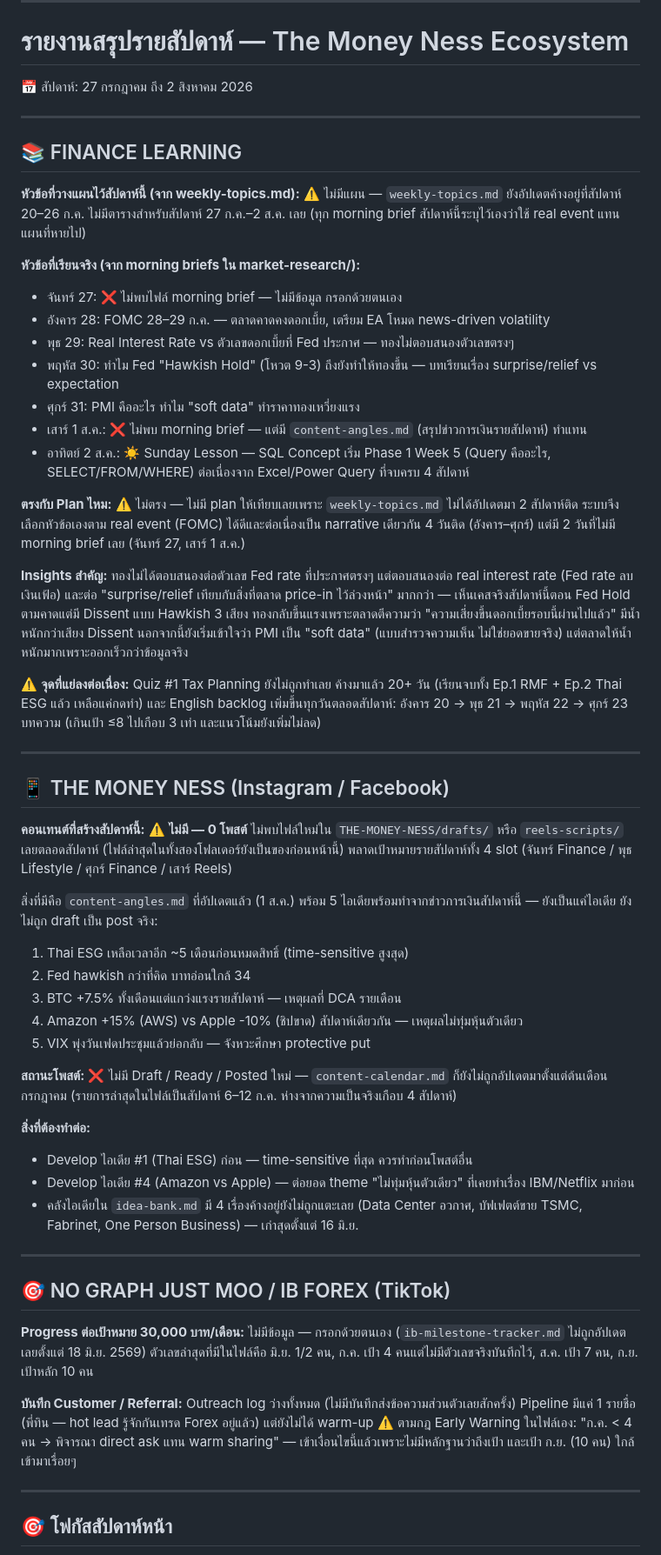
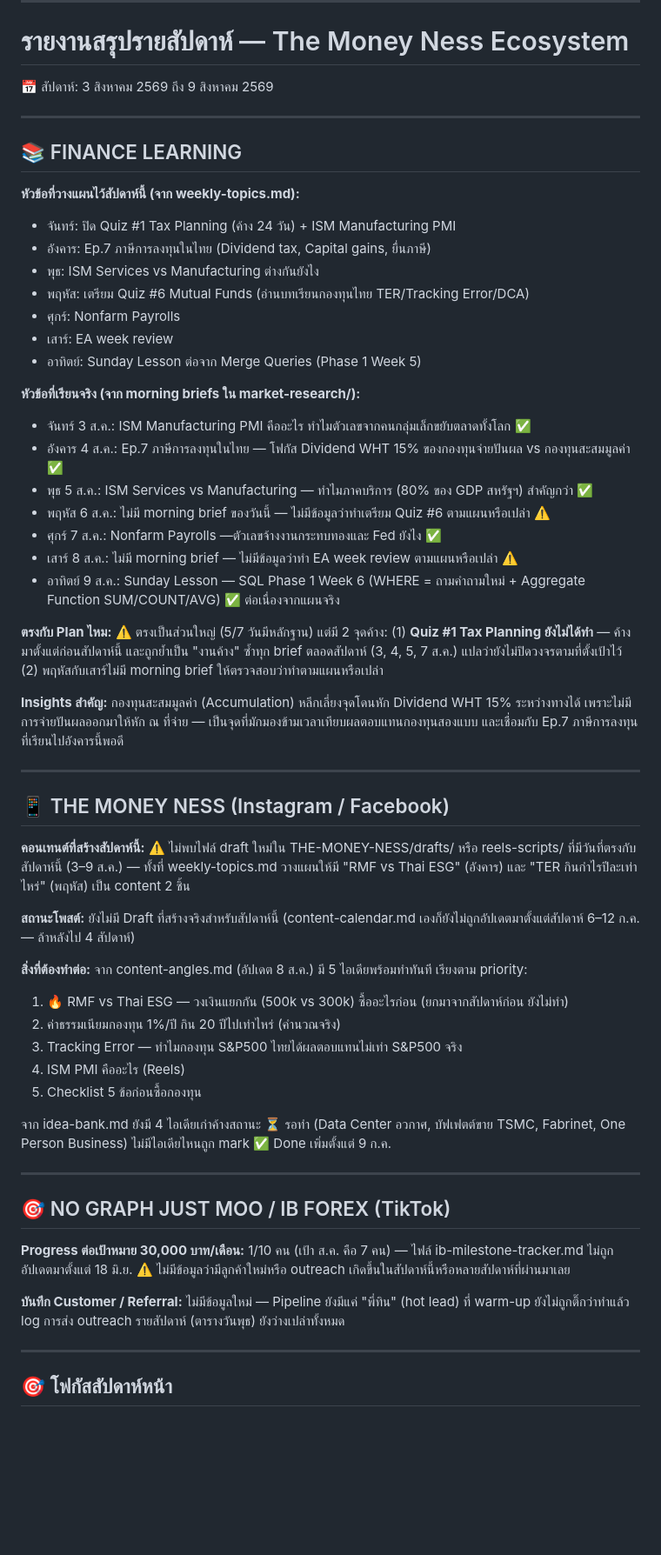
Before and after one commit to nestapitchayut2-cloud/money-ness-dashboard, a Markdown page: content/briefs/weekly-report-latest.md, the part around one of its changes. Shown at 87% size. Drawn GitHub-style; blank space fills up the shorter version.

Commit message:
update: weekly report 2026-08-09

```diff
--- a/content/briefs/weekly-report-latest.md
+++ b/content/briefs/weekly-report-latest.md
@@ -1,62 +1,64 @@
 ---
 # รายงานสรุปรายสัปดาห์ — The Money Ness Ecosystem
-📅 สัปดาห์: 27 กรกฎาคม ถึง 2 สิงหาคม 2026
+📅 สัปดาห์: 3 สิงหาคม 2569 ถึง 9 สิงหาคม 2569
 
 ---
 
 ## 📚 FINANCE LEARNING
 
 **หัวข้อที่วางแผนไว้สัปดาห์นี้ (จาก weekly-topics.md):**
-⚠️ ไม่มีแผน — `weekly-topics.md` ยังอัปเดตค้างอยู่ที่สัปดาห์ 20–26 ก.ค. ไม่มีตารางสำหรับสัปดาห์ 27 ก.ค.–2 ส.ค. เลย (ทุก morning brief สัปดาห์นี้ระบุไว้เองว่าใช้ real event แทนแผนที่หายไป)
+- จันทร์: ปิด Quiz #1 Tax Planning (ค้าง 24 วัน) + ISM Manufacturing PMI
+- อังคาร: Ep.7 ภาษีการลงทุนในไทย (Dividend tax, Capital gains, ยื่นภาษี)
+- พุธ: ISM Services vs Manufacturing ต่างกันยังไง
+- พฤหัส: เตรียม Quiz #6 Mutual Funds (อ่านบทเรียนกองทุนไทย TER/Tracking Error/DCA)
+- ศุกร์: Nonfarm Payrolls
+- เสาร์: EA week review
+- อาทิตย์: Sunday Lesson ต่อจาก Merge Queries (Phase 1 Week 5)
 
 **หัวข้อที่เรียนจริง (จาก morning briefs ใน market-research/):**
-- จันทร์ 27: ❌ ไม่พบไฟล์ morning brief — ไม่มีข้อมูล กรอกด้วยตนเอง
-- อังคาร 28: FOMC 28–29 ก.ค. — ตลาดคาดคงดอกเบี้ย, เตรียม EA โหมด news-driven volatility
-- พุธ 29: Real Interest Rate vs ตัวเลขดอกเบี้ยที่ Fed ประกาศ — ทองไม่ตอบสนองตัวเลขตรงๆ
-- พฤหัส 30: ทำไม Fed "Hawkish Hold" (โหวต 9-3) ถึงยังทำให้ทองขึ้น — บทเรียนเรื่อง surprise/relief vs expectation
-- ศุกร์ 31: PMI คืออะไร ทำไม "soft data" ทำราคาทองเหวี่ยงแรง
-- เสาร์ 1 ส.ค.: ❌ ไม่พบ morning brief — แต่มี `content-angles.md` (สรุปข่าวการเงินรายสัปดาห์) ทำแทน
-- อาทิตย์ 2 ส.ค.: ☀️ Sunday Lesson — SQL Concept เริ่ม Phase 1 Week 5 (Query คืออะไร, SELECT/FROM/WHERE) ต่อเนื่องจาก Excel/Power Query ที่จบครบ 4 สัปดาห์
+- จันทร์ 3 ส.ค.: ISM Manufacturing PMI คืออะไร ทำไมตัวเลขจากคนกลุ่มเล็กขยับตลาดทั้งโลก ✅
+- อังคาร 4 ส.ค.: Ep.7 ภาษีการลงทุนในไทย — โฟกัส Dividend WHT 15% ของกองทุนจ่ายปันผล vs กองทุนสะสมมูลค่า ✅
+- พุธ 5 ส.ค.: ISM Services vs Manufacturing — ทำไมภาคบริการ (80% ของ GDP สหรัฐฯ) สำคัญกว่า ✅
+- พฤหัส 6 ส.ค.: ไม่มี morning brief ของวันนี้ — ไม่มีข้อมูลว่าทำเตรียม Quiz #6 ตามแผนหรือเปล่า ⚠️
+- ศุกร์ 7 ส.ค.: Nonfarm Payrolls —ตัวเลขจ้างงานกระทบทองและ Fed ยังไง ✅
+- เสาร์ 8 ส.ค.: ไม่มี morning brief — ไม่มีข้อมูลว่าทำ EA week review ตามแผนหรือเปล่า ⚠️
+- อาทิตย์ 9 ส.ค.: Sunday Lesson — SQL Phase 1 Week 6 (WHERE = ถามคำถามใหม่ + Aggregate Function SUM/COUNT/AVG) ✅ ต่อเนื่องจากแผนจริง
 
 **ตรงกับ Plan ไหม:**
-⚠️ ไม่ตรง — ไม่มี plan ให้เทียบเลยเพราะ `weekly-topics.md` ไม่ได้อัปเดตมา 2 สัปดาห์ติด ระบบจึงเลือกหัวข้อเองตาม real event (FOMC) ได้ดีและต่อเนื่องเป็น narrative เดียวกัน 4 วันติด (อังคาร–ศุกร์) แต่มี 2 วันที่ไม่มี morning brief เลย (จันทร์ 27, เสาร์ 1 ส.ค.)
+⚠️ ตรงเป็นส่วนใหญ่ (5/7 วันมีหลักฐาน) แต่มี 2 จุดค้าง: (1) **Quiz #1 Tax Planning ยังไม่ได้ทำ** — ค้างมาตั้งแต่ก่อนสัปดาห์นี้ และถูกย้ำเป็น "งานค้าง" ซ้ำทุก brief ตลอดสัปดาห์ (3, 4, 5, 7 ส.ค.) แปลว่ายังไม่ปิดวงจรตามที่ตั้งเป้าไว้ (2) พฤหัสกับเสาร์ไม่มี morning brief ให้ตรวจสอบว่าทำตามแผนหรือเปล่า
 
 **Insights สำคัญ:**
-ทองไม่ได้ตอบสนองต่อตัวเลข Fed rate ที่ประกาศตรงๆ แต่ตอบสนองต่อ real interest rate (Fed rate ลบเงินเฟ้อ) และต่อ "surprise/relief เทียบกับสิ่งที่ตลาด price-in ไว้ล่วงหน้า" มากกว่า — เห็นเคสจริงสัปดาห์นี้ตอน Fed Hold ตามคาดแต่มี Dissent แบบ Hawkish 3 เสียง ทองกลับขึ้นแรงเพราะตลาดตีความว่า "ความเสี่ยงขึ้นดอกเบี้ยรอบนี้ผ่านไปแล้ว" มีน้ำหนักกว่าเสียง Dissent นอกจากนี้ยังเริ่มเข้าใจว่า PMI เป็น "soft data" (แบบสำรวจความเห็น ไม่ใช่ยอดขายจริง) แต่ตลาดให้น้ำหนักมากเพราะออกเร็วกว่าข้อมูลจริง
-
-⚠️ **จุดที่แย่ลงต่อเนื่อง:** Quiz #1 Tax Planning ยังไม่ถูกทำเลย ค้างมาแล้ว 20+ วัน (เรียนจบทั้ง Ep.1 RMF + Ep.2 Thai ESG แล้ว เหลือแค่กดทำ) และ English backlog เพิ่มขึ้นทุกวันตลอดสัปดาห์: อังคาร 20 → พุธ 21 → พฤหัส 22 → ศุกร์ 23 บทความ (เกินเป้า ≤8 ไปเกือบ 3 เท่า และแนวโน้มยังเพิ่มไม่ลด)
+กองทุนสะสมมูลค่า (Accumulation) หลีกเลี่ยงจุดโดนหัก Dividend WHT 15% ระหว่างทางได้ เพราะไม่มีการจ่ายปันผลออกมาให้หัก ณ ที่จ่าย — เป็นจุดที่มักมองข้ามเวลาเทียบผลตอบแทนกองทุนสองแบบ และเชื่อมกับ Ep.7 ภาษีการลงทุนที่เรียนไปอังคารนี้พอดี
 
 ---
 
 ## 📱 THE MONEY NESS (Instagram / Facebook)
 
 **คอนเทนต์ที่สร้างสัปดาห์นี้:**
-⚠️ **ไม่มี — 0 โพสต์** ไม่พบไฟล์ใหม่ใน `THE-MONEY-NESS/drafts/` หรือ `reels-scripts/` เลยตลอดสัปดาห์ (ไฟล์ล่าสุดในทั้งสองโฟลเดอร์ยังเป็นของก่อนหน้านี้) พลาดเป้าหมายรายสัปดาห์ทั้ง 4 slot (จันทร์ Finance / พุธ Lifestyle / ศุกร์ Finance / เสาร์ Reels)
-
-สิ่งที่มีคือ `content-angles.md` ที่อัปเดตแล้ว (1 ส.ค.) พร้อม 5 ไอเดียพร้อมทำจากข่าวการเงินสัปดาห์นี้ — ยังเป็นแค่ไอเดีย ยังไม่ถูก draft เป็น post จริง:
-1. Thai ESG เหลือเวลาอีก ~5 เดือนก่อนหมดสิทธิ์ (time-sensitive สูงสุด)
-2. Fed hawkish กว่าที่คิด บาทอ่อนใกล้ 34
-3. BTC +7.5% ทั้งเดือนแต่แกว่งแรงรายสัปดาห์ — เหตุผลที่ DCA รายเดือน
-4. Amazon +15% (AWS) vs Apple -10% (ชิปขาด) สัปดาห์เดียวกัน — เหตุผลไม่ทุ่มหุ้นตัวเดียว
-5. VIX พุ่งวันเฟดประชุมแล้วย่อกลับ — จังหวะศึกษา protective put
+⚠️ ไม่พบไฟล์ draft ใหม่ใน THE-MONEY-NESS/drafts/ หรือ reels-scripts/ ที่มีวันที่ตรงกับสัปดาห์นี้ (3–9 ส.ค.) — ทั้งที่ weekly-topics.md วางแผนให้มี "RMF vs Thai ESG" (อังคาร) และ "TER กินกำไรปีละเท่าไหร่" (พฤหัส) เป็น content 2 ชิ้น
 
 **สถานะโพสต์:**
-❌ ไม่มี Draft / Ready / Posted ใหม่ — `content-calendar.md` ก็ยังไม่ถูกอัปเดตมาตั้งแต่ต้นเดือนกรกฎาคม (รายการล่าสุดในไฟล์เป็นสัปดาห์ 6–12 ก.ค. ห่างจากความเป็นจริงเกือบ 4 สัปดาห์)
+ยังไม่มี Draft ที่สร้างจริงสำหรับสัปดาห์นี้ (content-calendar.md เองก็ยังไม่ถูกอัปเดตมาตั้งแต่สัปดาห์ 6–12 ก.ค. — ล้าหลังไป 4 สัปดาห์)
 
 **สิ่งที่ต้องทำต่อ:**
-- Develop ไอเดีย #1 (Thai ESG) ก่อน — time-sensitive ที่สุด ควรทำก่อนโพสต์อื่น
-- Develop ไอเดีย #4 (Amazon vs Apple) — ต่อยอด theme "ไม่ทุ่มหุ้นตัวเดียว" ที่เคยทำเรื่อง IBM/Netflix มาก่อน
-- คลังไอเดียใน `idea-bank.md` มี 4 เรื่องค้างอยู่ยังไม่ถูกแตะเลย (Data Center อวกาศ, บัฟเฟตต์ขาย TSMC, Fabrinet, One Person Business) — เก่าสุดตั้งแต่ 16 มิ.ย.
+จาก content-angles.md (อัปเดต 8 ส.ค.) มี 5 ไอเดียพร้อมทำทันที เรียงตาม priority:
+1. 🔥 RMF vs Thai ESG — วงเงินแยกกัน (500k vs 300k) ซื้ออะไรก่อน (ยกมาจากสัปดาห์ก่อน ยังไม่ทำ)
+2. ค่าธรรมเนียมกองทุน 1%/ปี กิน 20 ปีไปเท่าไหร่ (คำนวณจริง)
+3. Tracking Error — ทำไมกองทุน S&P500 ไทยได้ผลตอบแทนไม่เท่า S&P500 จริง
+4. ISM PMI คืออะไร (Reels)
+5. Checklist 5 ข้อก่อนซื้อกองทุน
+
+จาก idea-bank.md ยังมี 4 ไอเดียเก่าค้างสถานะ ⏳ รอทำ (Data Center อวกาศ, บัฟเฟตต์ขาย TSMC, Fabrinet, One Person Business) ไม่มีไอเดียไหนถูก mark ✅ Done เพิ่มตั้งแต่ 9 ก.ค.
 
 ---
 
 ## 🎯 NO GRAPH JUST MOO / IB FOREX (TikTok)
 
 **Progress ต่อเป้าหมาย 30,000 บาท/เดือน:**
-ไม่มีข้อมูล — กรอกด้วยตนเอง (`ib-milestone-tracker.md` ไม่ถูกอัปเดตเลยตั้งแต่ 18 มิ.ย. 2569) ตัวเลขล่าสุดที่มีในไฟล์คือ มิ.ย. 1/2 คน, ก.ค. เป้า 4 คนแต่ไม่มีตัวเลขจริงบันทึกไว้, ส.ค. เป้า 7 คน, ก.ย. เป้าหลัก 10 คน
+1/10 คน (เป้า ส.ค. คือ 7 คน) — ไฟล์ ib-milestone-tracker.md ไม่ถูกอัปเดตมาตั้งแต่ 18 มิ.ย. ⚠️ ไม่มีข้อมูลว่ามีลูกค้าใหม่หรือ outreach เกิดขึ้นในสัปดาห์นี้หรือหลายสัปดาห์ที่ผ่านมาเลย
 
 **บันทึก Customer / Referral:**
-Outreach log ว่างทั้งหมด (ไม่มีบันทึกส่งข้อความส่วนตัวเลยสักครั้ง) Pipeline มีแค่ 1 รายชื่อ (พี่ทิน — hot lead รู้จักกันเทรด Forex อยู่แล้ว) แต่ยังไม่ได้ warm-up ⚠️ ตามกฎ Early Warning ในไฟล์เอง: "ก.ค. < 4 คน → พิจารณา direct ask แทน warm sharing" — เข้าเงื่อนไขนี้แล้วเพราะไม่มีหลักฐานว่าถึงเป้า และเป้า ก.ย. (10 คน) ใกล้เข้ามาเรื่อยๆ
+ไม่มีข้อมูลใหม่ — Pipeline ยังมีแค่ "พี่ทิน" (hot lead) ที่ warm-up ยังไม่ถูกติ๊กว่าทำแล้ว log การส่ง outreach รายสัปดาห์ (ตารางวันพุธ) ยังว่างเปล่าทั้งหมด
 
 ---
 
```
Also changed, not shown: other parts of content/briefs/weekly-report-latest.md (+15 -14 lines).
